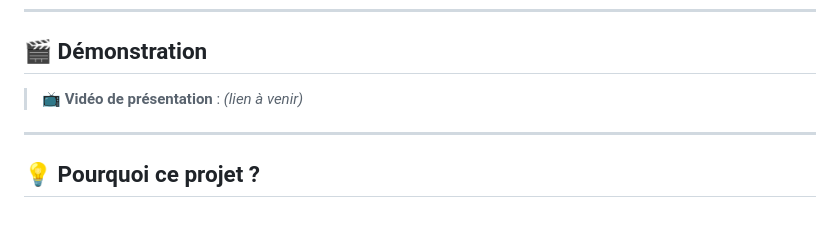
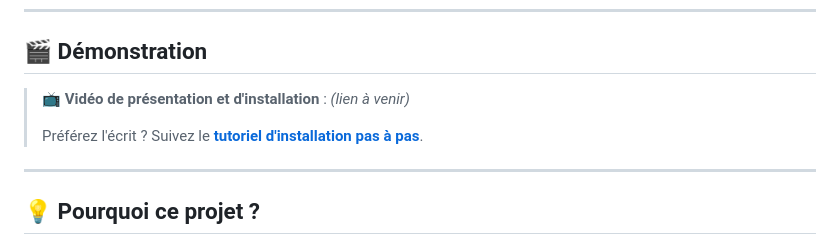
Before and after one commit to ChrisAutodidacte/auto-veille-n8n-ia-local, a Markdown page: README.md, the part around the change. GitHub-like rendering; blank space fills up the shorter version.

```diff
--- a/README.md
+++ b/README.md
@@ -15,7 +15,9 @@
 
 ## 🎬 Démonstration
 
-> 📺 **Vidéo de présentation** : _(lien à venir)_
+> 📺 **Vidéo de présentation et d'installation** : _(lien à venir)_
+>
+> Préférez l'écrit ? Suivez le **[tutoriel d'installation pas à pas](docs/tutoriel-installation.md)**.
 
 <!-- Remplacez par une capture réelle de l'interface admin une fois disponible -->
 <!-- ![Aperçu du dashboard](docs/images/dashboard.png) -->
```
Also changed, not shown: docs/tutoriel-installation.md (added, +211 -0 lines).
